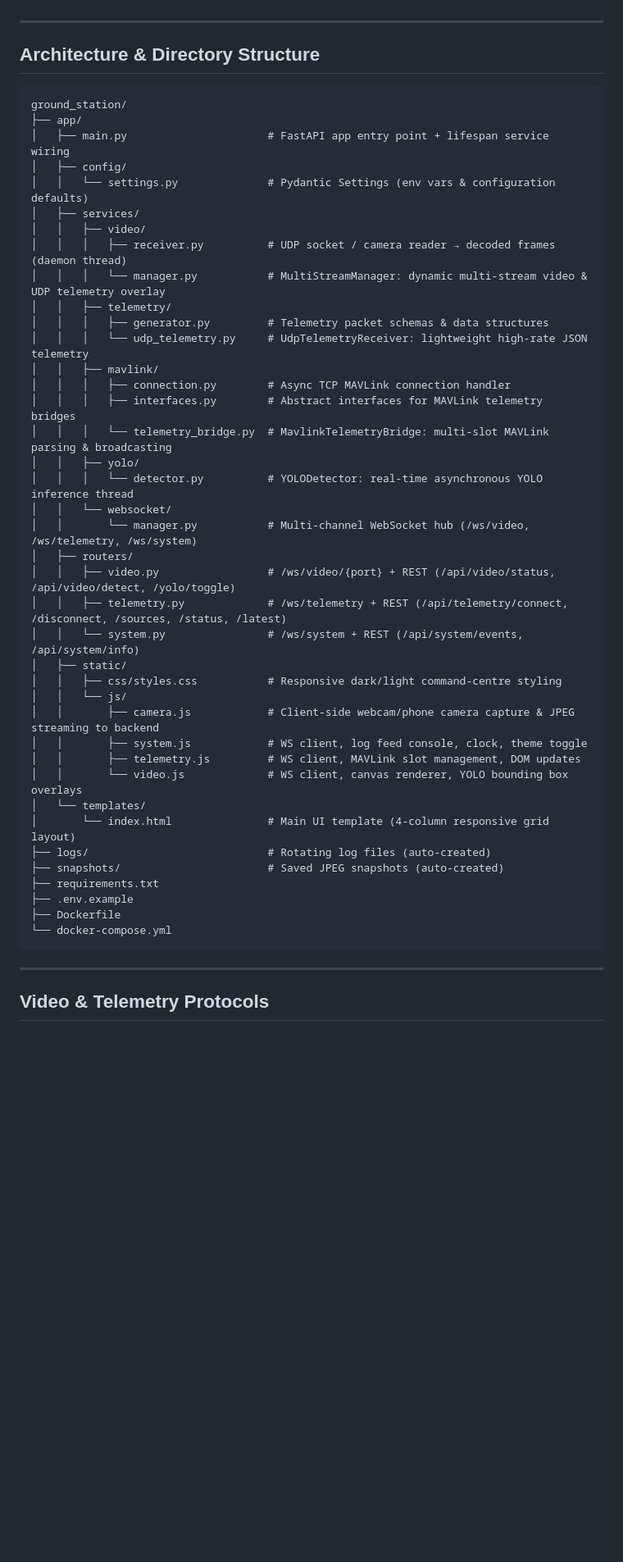
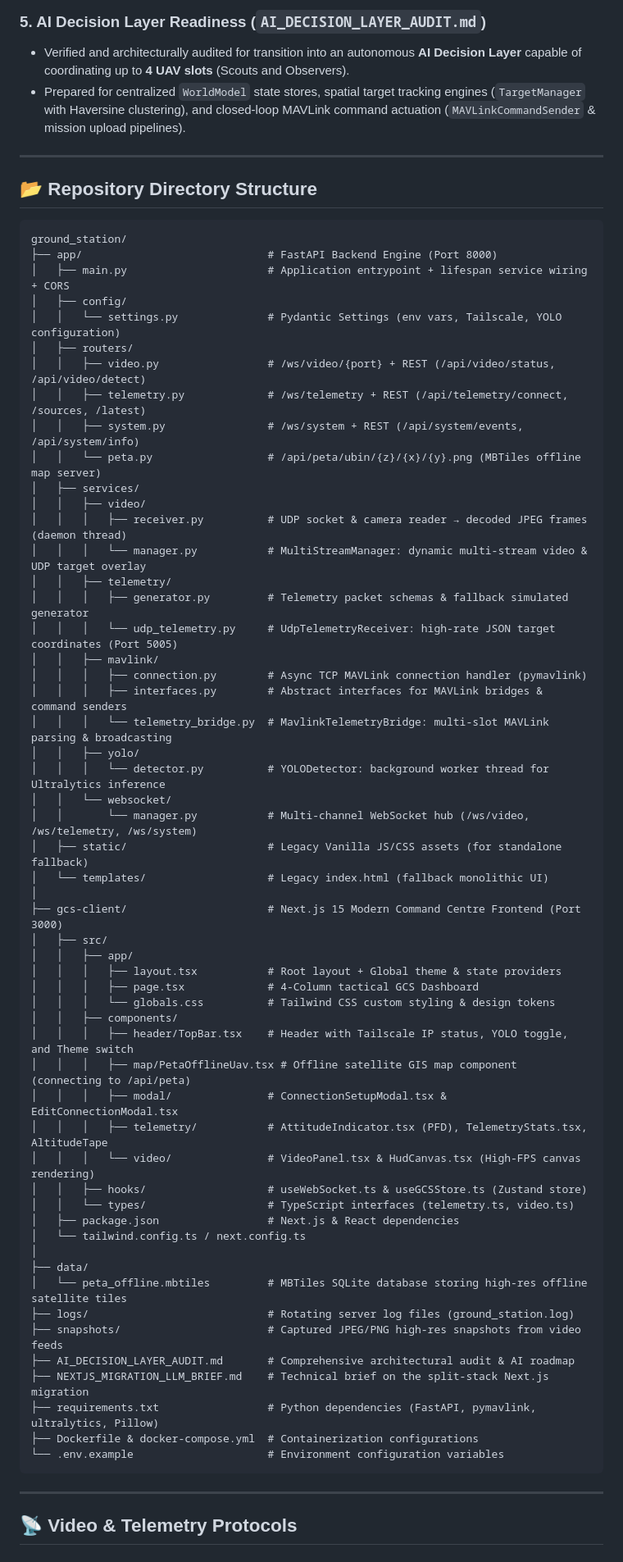
Before and after one commit to BIMA-TAIL-SITTER/BIMA-BASE-STATION, a Markdown page: README.md, the part around one of its changes. Shown at 82% size. Drawn GitHub-style; blank space fills up the shorter version.

````diff
--- a/README.md
+++ b/README.md
@@ -23,51 +46,69 @@ UAVs / Camera Sources
+### 5. AI Decision Layer Readiness (`AI_DECISION_LAYER_AUDIT.md`)
+- Verified and architecturally audited for transition into an autonomous **AI Decision Layer** capable of coordinating up to **4 UAV slots** (Scouts and Observers).
+- Prepared for centralized `WorldModel` state stores, spatial target tracking engines (`TargetManager` with Haversine clustering), and closed-loop MAVLink command actuation (`MAVLinkCommandSender` & mission upload pipelines).
 
 ---
 
-## Architecture & Directory Structure
+## 📂 Repository Directory Structure
 
 ```
 ground_station/
-├── app/
-│   ├── main.py                      # FastAPI app entry point + lifespan service wiring
+├── app/                             # FastAPI Backend Engine (Port 8000)
+│   ├── main.py                      # Application entrypoint + lifespan service wiring + CORS
 │   ├── config/
-│   │   └── settings.py              # Pydantic Settings (env vars & configuration defaults)
+│   │   └── settings.py              # Pydantic Settings (env vars, Tailscale, YOLO configuration)
+│   ├── routers/
+│   │   ├── video.py                 # /ws/video/{port} + REST (/api/video/status, /api/video/detect)
+│   │   ├── telemetry.py             # /ws/telemetry + REST (/api/telemetry/connect, /sources, /latest)
+│   │   ├── system.py                # /ws/system + REST (/api/system/events, /api/system/info)
+│   │   └── peta.py                  # /api/peta/ubin/{z}/{x}/{y}.png (MBTiles offline map server)
 │   ├── services/
 │   │   ├── video/
-│   │   │   ├── receiver.py          # UDP socket / camera reader → decoded frames (daemon thread)
-│   │   │   └── manager.py           # MultiStreamManager: dynamic multi-stream video & UDP telemetry overlay
+│   │   │   ├── receiver.py          # UDP socket & camera reader → decoded JPEG frames (daemon thread)
+│   │   │   └── manager.py           # MultiStreamManager: dynamic multi-stream video & UDP target overlay
 │   │   ├── telemetry/
-│   │   │   ├── generator.py         # Telemetry packet schemas & data structures
-│   │   │   └── udp_telemetry.py     # UdpTelemetryReceiver: lightweight high-rate JSON telemetry
+│   │   │   ├── generator.py         # Telemetry packet schemas & fallback simulated generator
+│   │   │   └── udp_telemetry.py     # UdpTelemetryReceiver: high-rate JSON target coordinates (Port 5005)
 │   │   ├── mavlink/
-│   │   │   ├── connection.py        # Async TCP MAVLink connection handler
-│   │   │   ├── interfaces.py        # Abstract interfaces for MAVLink telemetry bridges
+│   │   │   ├── connection.py        # Async TCP MAVLink connection handler (pymavlink)
+│   │   │   ├── interfaces.py        # Abstract interfaces for MAVLink bridges & command senders
 │   │   │   └── telemetry_bridge.py  # MavlinkTelemetryBridge: multi-slot MAVLink parsing & broadcasting
 │   │   ├── yolo/
-│   │   │   └── detector.py          # YOLODetector: real-time asynchronous YOLO inference thread
+│   │   │   └── detector.py          # YOLODetector: background worker thread for Ultralytics inference
 │   │   └── websocket/
 │   │       └── manager.py           # Multi-channel WebSocket hub (/ws/video, /ws/telemetry, /ws/system)
-│   ├── routers/
-│   │   ├── video.py                 # /ws/video/{port} + REST (/api/video/status, /api/video/detect, /yolo/toggle)
-│   │   ├── telemetry.py             # /ws/telemetry + REST (/api/telemetry/connect, /disconnect, /sources, /status, /latest)
-│   │   └── system.py                # /ws/system + REST (/api/system/events, /api/system/info)
-│   ├── static/
-│   │   ├── css/styles.css           # Responsive dark/light command-centre styling
-│   │   └── js/
-│   │       ├── camera.js            # Client-side webcam/phone camera capture & JPEG streaming to backend
-│   │       ├── system.js            # WS client, log feed console, clock, theme toggle
-│   │       ├── telemetry.js         # WS client, MAVLink slot management, DOM updates
-│   │       └── video.js             # WS client, canvas renderer, YOLO bounding box overlays
-│   └── templates/
-│       └── index.html               # Main UI template (4-column responsive grid layout)
-├── logs/                            # Rotating log files (auto-created)
-├── snapshots/                       # Saved JPEG snapshots (auto-created)
-├── requirements.txt
-├── .env.example
-├── Dockerfile
-└── docker-compose.yml
+│   ├── static/                      # Legacy Vanilla JS/CSS assets (for standalone fallback)
+│   └── templates/                   # Legacy index.html (fallback monolithic UI)
+│
+├── gcs-client/                      # Next.js 15 Modern Command Centre Frontend (Port 3000)
+│   ├── src/
+│   │   ├── app/
+│   │   │   ├── layout.tsx           # Root layout + Global theme & state providers
+│   │   │   ├── page.tsx             # 4-Column tactical GCS Dashboard
+│   │   │   └── globals.css          # Tailwind CSS custom styling & design tokens
+│   │   ├── components/
+│   │   │   ├── header/TopBar.tsx    # Header with Tailscale IP status, YOLO toggle, and Theme switch
+│   │   │   ├── map/PetaOfflineUav.tsx # Offline satellite GIS map component (connecting to /api/peta)
+│   │   │   ├── modal/               # ConnectionSetupModal.tsx & EditConnectionModal.tsx
+│   │   │   ├── telemetry/           # AttitudeIndicator.tsx (PFD), TelemetryStats.tsx, AltitudeTape
+│   │   │   └── video/               # VideoPanel.tsx & HudCanvas.tsx (High-FPS canvas rendering)
+│   │   ├── hooks/                   # useWebSocket.ts & useGCSStore.ts (Zustand store)
+│   │   └── types/                   # TypeScript interfaces (telemetry.ts, video.ts)
+│   ├── package.json                 # Next.js & React dependencies
+│   └── tailwind.config.ts / next.config.ts
+│
+├── data/
+│   └── peta_offline.mbtiles         # MBTiles SQLite database storing high-res offline satellite tiles
+├── logs/                            # Rotating server log files (ground_station.log)
+├── snapshots/                       # Captured JPEG/PNG high-res snapshots from video feeds
+├── AI_DECISION_LAYER_AUDIT.md       # Comprehensive architectural audit & AI roadmap
+├── NEXTJS_MIGRATION_LLM_BRIEF.md    # Technical brief on the split-stack Next.js migration
+├── requirements.txt                 # Python dependencies (FastAPI, pymavlink, ultralytics, Pillow)
+├── Dockerfile & docker-compose.yml  # Containerization configurations
+└── .env.example                     # Environment configuration variables
 ```
 
 ---
 
-## Video & Telemetry Protocols
+## 📡 Video & Telemetry Protocols
 
````
Also changed, not shown: other parts of README.md (+175 -178 lines).
